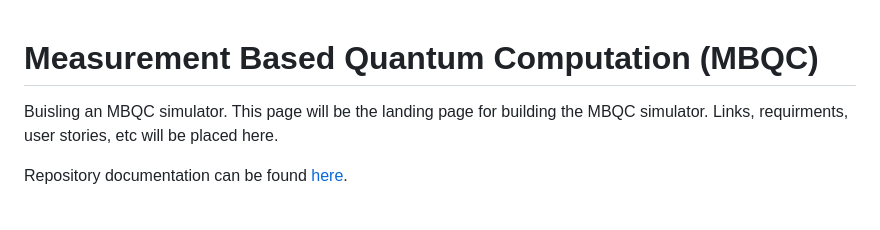
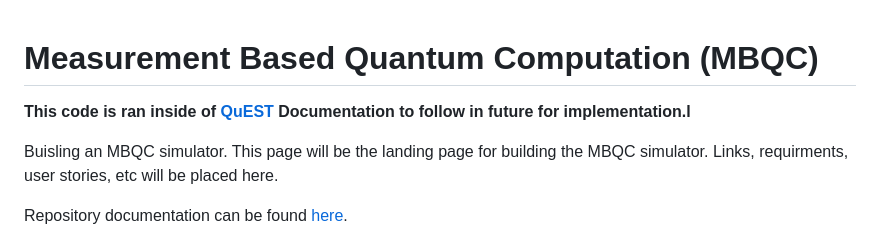
Before and after one commit to fieldofnodes/MBQC, a Markdown page: README.md, the part around the change. Drawn GitHub-style; blank space fills up the shorter version.

```diff
--- a/README.md
+++ b/README.md
@@ -1,4 +1,6 @@
 # Measurement Based Quantum Computation  (MBQC)
+
+**This code is ran inside of [QuEST](https://quest.qtechtheory.org/download/) Documentation to follow in future for implementation.l**
 
 
 Buisling an MBQC simulator. This page will be the landing page for building the MBQC simulator. Links, requirments, user stories, etc will be placed here.
```
